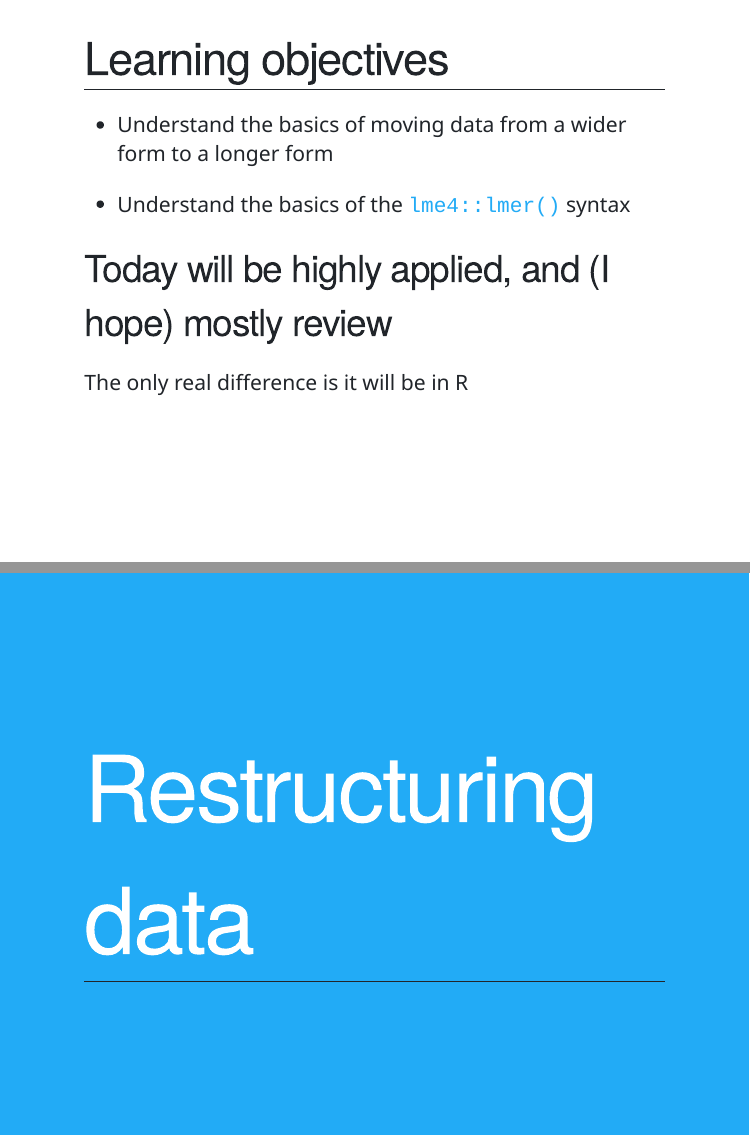
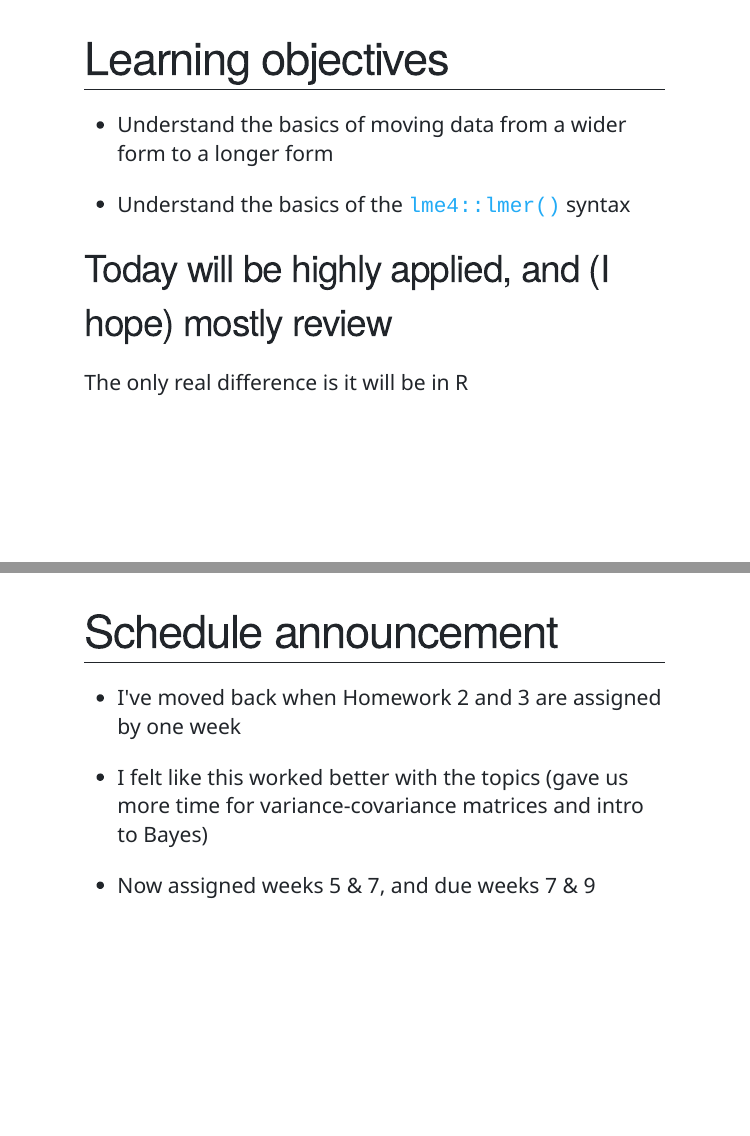
Before and after one commit to datalorax/mlm2, an R Markdown document (static/slides/w2p1.Rmd): pages 3 and 4 of 65 before the commit and pages 3 and 4 of 66 after it, joined at a grey line. The pictures show the slides in the output file static/slides/w2p1.html that the author committed with the source; the slides are laid out offline by our stand-in for remark.js, each with all of its steps uncovered, in fonts that may differ from those the slides ask for, and without slide numbers, shadows or browser add-ons; a font, style sheet, LaTeX package, included part or bibliography that could not be used is replaced or left out.

Commit message:
Schedule update

```diff
--- a/static/slides/w2p1.Rmd
+++ b/static/slides/w2p1.Rmd
@@ -52,6 +52,15 @@ knitr::opts_chunk$set(fig.width = 9, fig.height = 6)
 ## Today will be highly applied, and (I hope) mostly review
 The only real difference is it will be in R
 
+
+---
+# Schedule announcement
+
+* I've moved back when Homework 2 and 3 are assigned by one week
+
+* I felt like this worked better with the topics (gave us more time for variance-covariance matrices and intro to Bayes)
+
+* Now assigned weeks 5 & 7, and due weeks 7 & 9
 
 ---
 class: inverse-blue middle
```
Also changed, not shown: static/slides/w4p1.Rmd (+2 -2 lines), static/slides/w2p1.html, static/slides/w2p1.pdf, static/slides/w4p1.html, static/slides/w4p1.pdf, website-data/course-schedule.xlsx, 1 other file.
